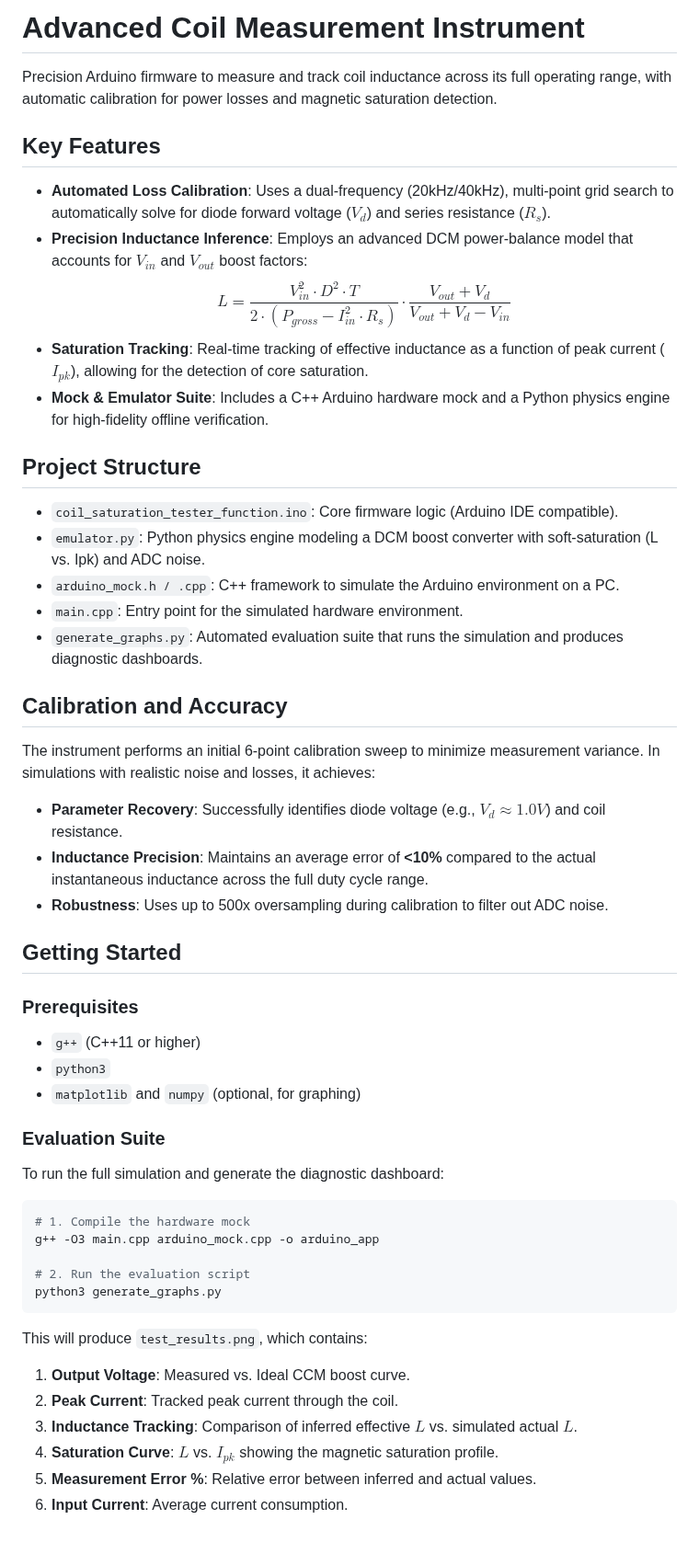
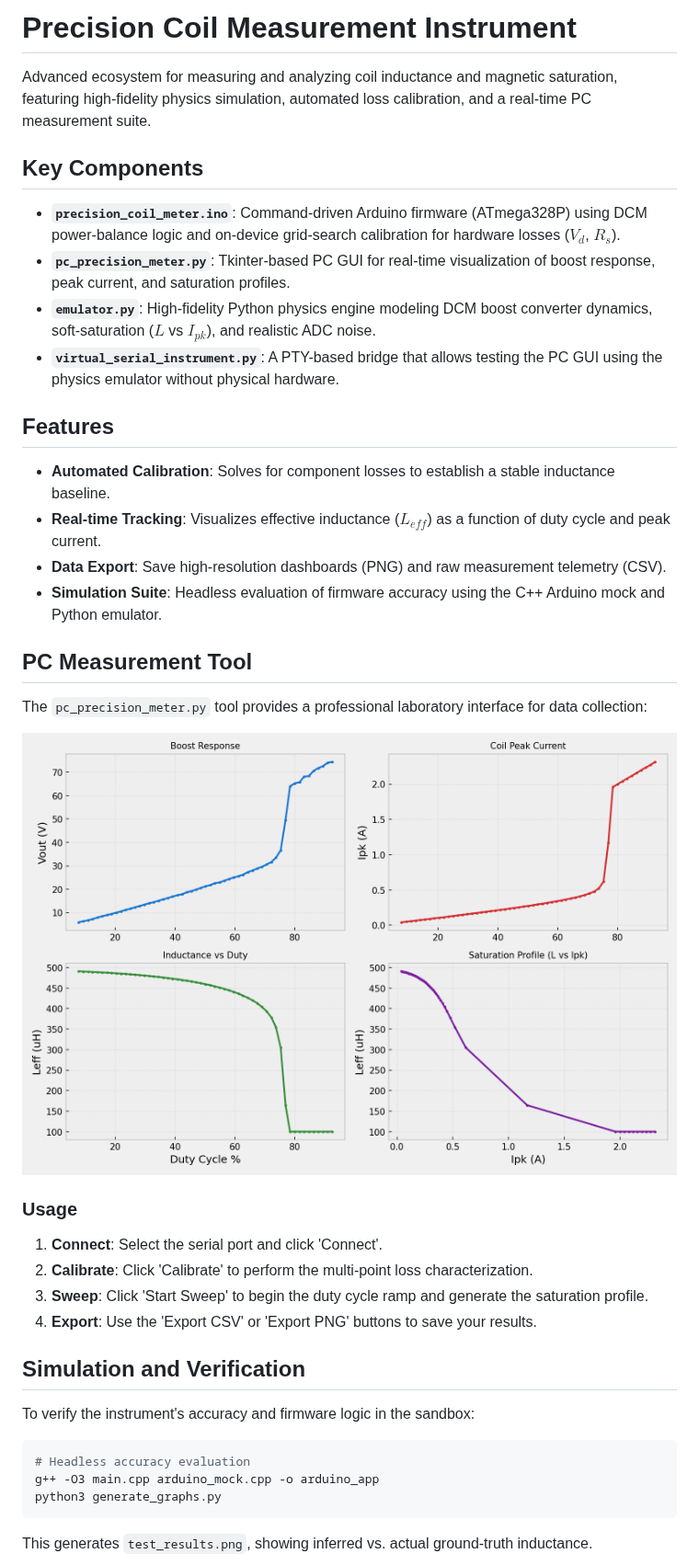
Before and after one commit to piotrcurious/coil_saturation_tester, a Markdown page: README.md, the part around one of its changes. Shown at 92% size. GitHub-like rendering; pictures changed too: screenshot_dashboard.png (added); blank space fills up the shorter version.

````diff
--- a/README.md
+++ b/README.md
@@ -1,55 +1,43 @@
-# Advanced Coil Measurement Instrument
+# Precision Coil Measurement Instrument
 
-Precision Arduino firmware to measure and track coil inductance across its full operating range, with automatic calibration for power losses and magnetic saturation detection.
+Advanced ecosystem for measuring and analyzing coil inductance and magnetic saturation, featuring high-fidelity physics simulation, automated loss calibration, and a real-time PC measurement suite.
 
-## Key Features
+## Key Components
 
-- **Automated Loss Calibration**: Uses a dual-frequency (20kHz/40kHz), multi-point grid search to automatically solve for diode forward voltage ($V_d$) and series resistance ($R_s$).
-- **Precision Inductance Inference**: Employs an advanced DCM power-balance model that accounts for $V_{in}$ and $V_{out}$ boost factors:
-  $$L = \frac{V_{in}^2 \cdot D^2 \cdot T}{2 \cdot (P_{gross} - I_{in}^2 \cdot R_s)} \cdot \frac{V_{out} + V_d}{V_{out} + V_d - V_{in}}$$
-- **Saturation Tracking**: Real-time tracking of effective inductance as a function of peak current ($I_{pk}$), allowing for the detection of core saturation.
-- **Mock & Emulator Suite**: Includes a C++ Arduino hardware mock and a Python physics engine for high-fidelity offline verification.
+- **`precision_coil_meter.ino`**: Command-driven Arduino firmware (ATmega328P) using DCM power-balance logic and on-device grid-search calibration for hardware losses ($V_d$, $R_s$).
+- **`pc_precision_meter.py`**: Tkinter-based PC GUI for real-time visualization of boost response, peak current, and saturation profiles.
+- **`emulator.py`**: High-fidelity Python physics engine modeling DCM boost converter dynamics, soft-saturation ($L$ vs $I_{pk}$), and realistic ADC noise.
+- **`virtual_serial_instrument.py`**: A PTY-based bridge that allows testing the PC GUI using the physics emulator without physical hardware.
 
-## Project Structure
+## Features
 
-- `coil_saturation_tester_function.ino`: Core firmware logic (Arduino IDE compatible).
-- `emulator.py`: Python physics engine modeling a DCM boost converter with soft-saturation (L vs. Ipk) and ADC noise.
-- `arduino_mock.h / .cpp`: C++ framework to simulate the Arduino environment on a PC.
-- `main.cpp`: Entry point for the simulated hardware environment.
-- `generate_graphs.py`: Automated evaluation suite that runs the simulation and produces diagnostic dashboards.
+- **Automated Calibration**: Solves for component losses to establish a stable inductance baseline.
+- **Real-time Tracking**: Visualizes effective inductance ($L_{eff}$) as a function of duty cycle and peak current.
+- **Data Export**: Save high-resolution dashboards (PNG) and raw measurement telemetry (CSV).
+- **Simulation Suite**: Headless evaluation of firmware accuracy using the C++ Arduino mock and Python emulator.
 
-## Calibration and Accuracy
+## PC Measurement Tool
 
-The instrument performs an initial 6-point calibration sweep to minimize measurement variance. In simulations with realistic noise and losses, it achieves:
-- **Parameter Recovery**: Successfully identifies diode voltage (e.g., $V_d \approx 1.0V$) and coil resistance.
-- **Inductance Precision**: Maintains an average error of **<10%** compared to the actual instantaneous inductance across the full duty cycle range.
-- **Robustness**: Uses up to 500x oversampling during calibration to filter out ADC noise.
+The `pc_precision_meter.py` tool provides a professional laboratory interface for data collection:
 
-## Getting Started
+![PC Tool Dashboard](screenshot_dashboard.png)
 
-### Prerequisites
+### Usage
 
-- `g++` (C++11 or higher)
-- `python3`
-- `matplotlib` and `numpy` (optional, for graphing)
+1. **Connect**: Select the serial port and click 'Connect'.
+2. **Calibrate**: Click 'Calibrate' to perform the multi-point loss characterization.
+3. **Sweep**: Click 'Start Sweep' to begin the duty cycle ramp and generate the saturation profile.
+4. **Export**: Use the 'Export CSV' or 'Export PNG' buttons to save your results.
 
-### Evaluation Suite
+## Simulation and Verification
 
-To run the full simulation and generate the diagnostic dashboard:
+To verify the instrument's accuracy and firmware logic in the sandbox:
 
 ```bash
-# 1. Compile the hardware mock
+# Headless accuracy evaluation
 g++ -O3 main.cpp arduino_mock.cpp -o arduino_app
-
-# 2. Run the evaluation script
 python3 generate_graphs.py
 ```
 
-This will produce `test_results.png`, which contains:
-1. **Output Voltage**: Measured vs. Ideal CCM boost curve.
-2. **Peak Current**: Tracked peak current through the coil.
-3. **Inductance Tracking**: Comparison of inferred effective $L$ vs. simulated actual $L$.
-4. **Saturation Curve**: $L$ vs. $I_{pk}$ showing the magnetic saturation profile.
-5. **Measurement Error %**: Relative error between inferred and actual values.
-6. **Input Current**: Average current consumption.
+This generates `test_results.png`, showing inferred vs. actual ground-truth inductance.
 
````
Also changed, not shown: other parts of README.md (+5 -5 lines), 3 other files.
